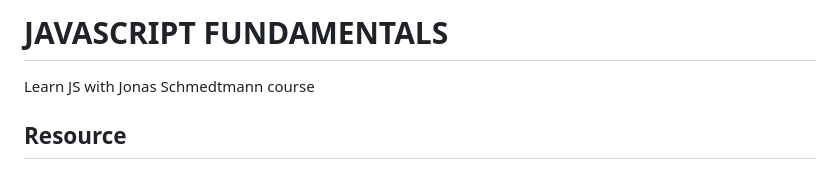
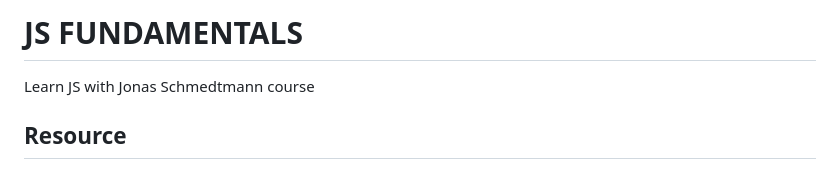
Before and after one commit to carlosmertens/javascript-course, a Markdown page: README.md, the part around the change. GitHub-like rendering.

```diff
--- a/README.md
+++ b/README.md
@@ -1,4 +1,4 @@
-# JAVASCRIPT FUNDAMENTALS
+# JS FUNDAMENTALS
 
 Learn JS with Jonas Schmedtmann course
 
```
